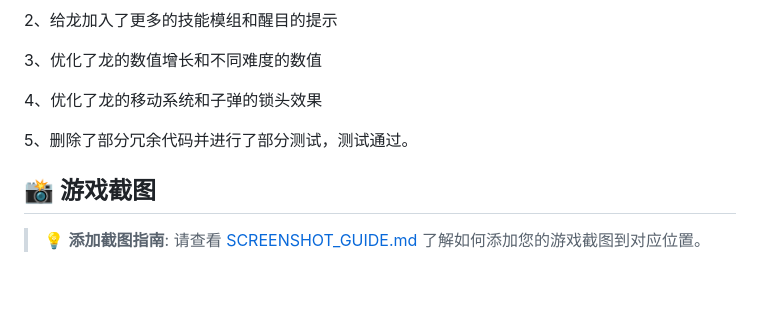
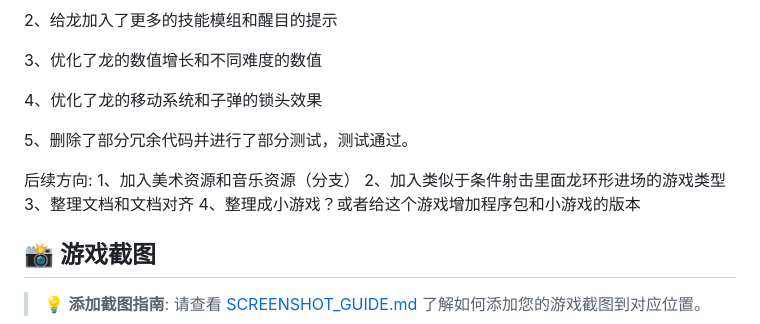
Before and after one commit to LITLAY2004/SHOOT-DRAGON-MADEBY-STONE, a Markdown page: README.md, the part around the change. Rendered like a GitHub page; blank space fills up the shorter version.

```diff
--- a/README.md
+++ b/README.md
@@ -18,6 +18,11 @@
 
 5、删除了部分冗余代码并进行了部分测试，测试通过。
 
+后续方向:
+1、加入美术资源和音乐资源（分支）
+2、加入类似于条件射击里面龙环形进场的游戏类型
+3、整理文档和文档对齐
+4、整理成小游戏？或者给这个游戏增加程序包和小游戏的版本
 ## 📸 游戏截图
 
 > 💡 **添加截图指南**: 请查看 [SCREENSHOT_GUIDE.md](SCREENSHOT_GUIDE.md) 了解如何添加您的游戏截图到对应位置。
```
